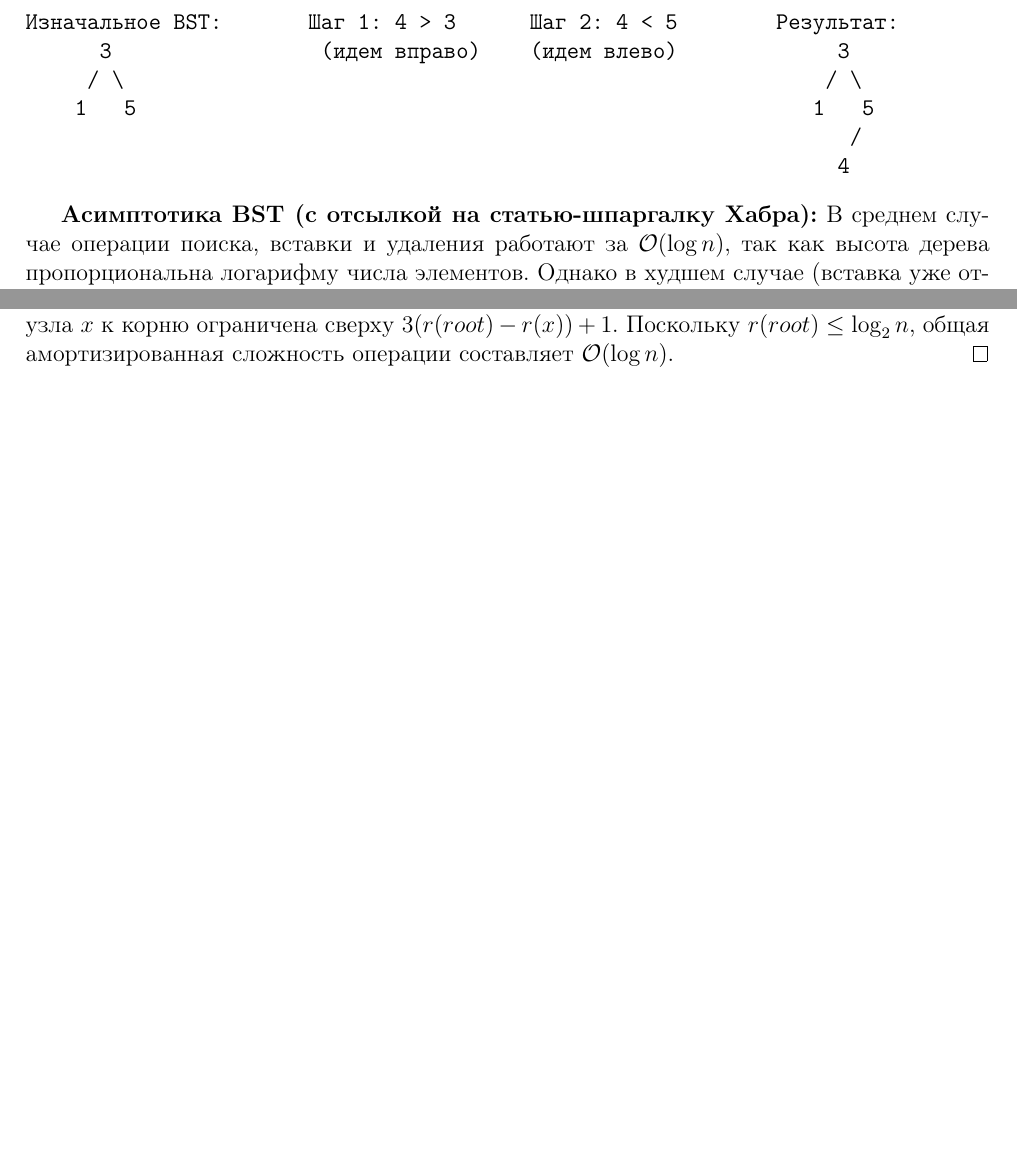
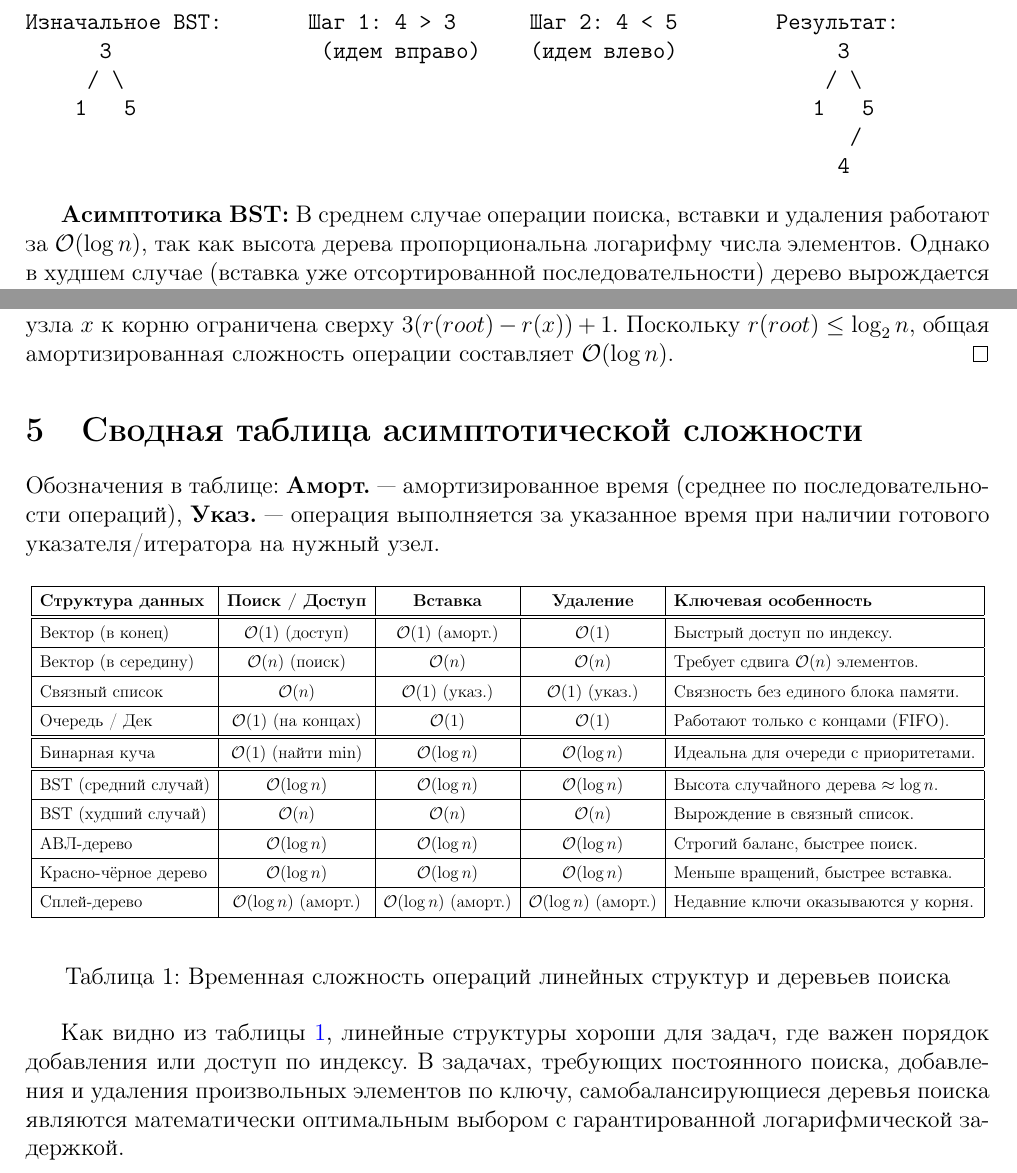
Before and after one commit to NewBediver/exams, a LaTeX document (card_8/answer.tex): two parts of pages 5 and 7 of 7, joined at a grey line, cut so that both start at the same text, the shorter picture padded with empty space. Compiled offline with pdfLaTeX.

```diff
--- a/card_8/answer.tex
+++ b/card_8/answer.tex
@@ -6,6 +6,7 @@
 \usepackage{amsmath, amsfonts, amssymb, amsthm}
 \usepackage{geometry}
 \geometry{top=2cm, bottom=2cm, left=2.5cm, right=1.5cm}
+\usepackage{graphicx}
 \usepackage{verbatim}
 \usepackage{hyperref}
 \usepackage{xcolor}
@@ -193,7 +194,7 @@
                                                                   4
 \end{verbatim}
 
-\textbf{Асимптотика BST (с отсылкой на статью-шпаргалку Хабра):}
+\textbf{Асимптотика BST:}
 В среднем случае операции поиска, вставки и удаления работают за $\mathcal{O}(\log n)$, так как высота дерева пропорциональна логарифму числа элементов.
 Однако в худшем случае (вставка уже отсортированной последовательности) дерево вырождается в связный список (высота $\mathcal{O}(n)$). Чтобы этого избежать, применяются \textbf{сбалансированные} деревья поиска (АВЛ-дерево, Красно-черное дерево), где высота поддерживается строгими инвариантами и вращениями.
 
@@ -287,4 +288,37 @@
 Анализ каждого шага (zig, zig-zig, zig-zag) показывает, что амортизированная стоимость одного перемещения узла $x$ к корню ограничена сверху $3(r(root) - r(x)) + 1$. Поскольку $r(root) \le \log_2 n$, общая амортизированная сложность операции составляет $\mathcal{O}(\log n)$.
 \end{proof}
 
+\section{Сводная таблица асимптотической сложности}
+
+Обозначения в таблице: \textbf{Аморт.} — амортизированное время (среднее по последовательности операций), \textbf{Указ.} — операция выполняется за указанное время при наличии готового указателя/итератора на нужный узел.
+
+\begin{table}[h]
+\centering
+\renewcommand{\arraystretch}{1.4} % Увеличиваем расстояние между строками для читаемости
+\resizebox{\textwidth}{!}{ % Подгоняем под ширину страницы, если таблица вылезет за края
+\begin{tabular}{|l|c|c|c|l|}
+\hline
+\textbf{Структура данных} & \textbf{Поиск / Доступ} & \textbf{Вставка} & \textbf{Удаление} & \textbf{Ключевая особенность} \\ \hline
+\hline
+Вектор (в конец) & $\mathcal{O}(1)$ (доступ) & $\mathcal{O}(1)$ (аморт.) & $\mathcal{O}(1)$ & Быстрый доступ по индексу. \\ \hline
+Вектор (в середину) & $\mathcal{O}(n)$ (поиск) & $\mathcal{O}(n)$ & $\mathcal{O}(n)$ & Требует сдвига $\mathcal{O}(n)$ элементов. \\ \hline
+Связный список & $\mathcal{O}(n)$ & $\mathcal{O}(1)$ (указ.) & $\mathcal{O}(1)$ (указ.) & Связность без единого блока памяти. \\ \hline
+Очередь / Дек & $\mathcal{O}(1)$ (на концах) & $\mathcal{O}(1)$ & $\mathcal{O}(1)$ & Работают только с концами (FIFO). \\ \hline
+\hline
+Бинарная куча & $\mathcal{O}(1)$ (найти min) & $\mathcal{O}(\log n)$ & $\mathcal{O}(\log n)$ & Идеальна для очереди с приоритетами. \\ \hline
+\hline
+BST (средний случай) & $\mathcal{O}(\log n)$ & $\mathcal{O}(\log n)$ & $\mathcal{O}(\log n)$ & Высота случайного дерева $\approx \log n$. \\ \hline
+BST (худший случай) & $\mathcal{O}(n)$ & $\mathcal{O}(n)$ & $\mathcal{O}(n)$ & Вырождение в связный список. \\ \hline
+АВЛ-дерево & $\mathcal{O}(\log n)$ & $\mathcal{O}(\log n)$ & $\mathcal{O}(\log n)$ & Строгий баланс, быстрее поиск. \\ \hline
+Красно-чёрное дерево & $\mathcal{O}(\log n)$ & $\mathcal{O}(\log n)$ & $\mathcal{O}(\log n)$ & Меньше вращений, быстрее вставка. \\ \hline
+Сплей-дерево & $\mathcal{O}(\log n)$ (аморт.) & $\mathcal{O}(\log n)$ (аморт.) & $\mathcal{O}(\log n)$ (аморт.) & Недавние ключи оказываются у корня. \\ \hline
+\end{tabular}
+}
+\vspace{0.3cm}
+\caption{Временная сложность операций линейных структур и деревьев поиска}
+\label{tab:complexity}
+\end{table}
+
+Как видно из таблицы $\ref{tab:complexity}$, линейные структуры хороши для задач, где важен порядок добавления или доступ по индексу. В задачах, требующих постоянного поиска, добавления и удаления произвольных элементов по ключу, самобалансирующиеся деревья поиска являются математически оптимальным выбором с гарантированной логарифмической задержкой.
+
 \end{document}
```
